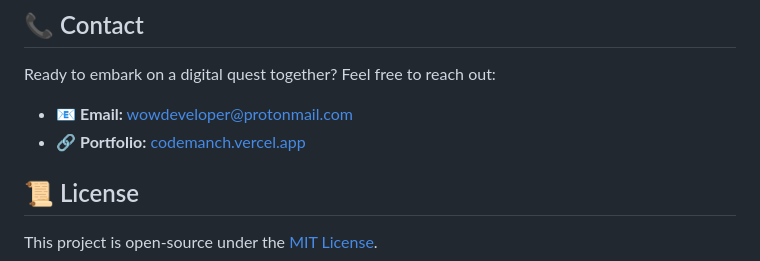
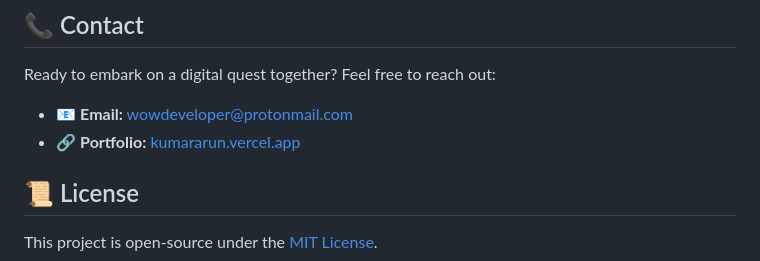
Before and after one commit to ikrarun/ikrarun, a Markdown page: README.md, the part around the change. Drawn GitHub-style.

Commit message:
Update README.md
Signed-off-by: ikrarun <wowdeveloper@protonmail.com>

```diff
--- a/README.md
+++ b/README.md
@@ -38,7 +38,7 @@ As a seasoned traveler in the realm of code, I've honed my skills in various are
 Ready to embark on a digital quest together? Feel free to reach out:
 
 - 📧 **Email:** [wowdeveloper@protonmail.com](mailto:wowdeveloper@protonmail.com)
-- 🔗 **Portfolio:** [codemanch.vercel.app](https://codemanch.vercel.app)
+- 🔗 **Portfolio:** [kumararun.vercel.app](https://kumararun.vercel.app)
 
 ## 📜 License
 
```
